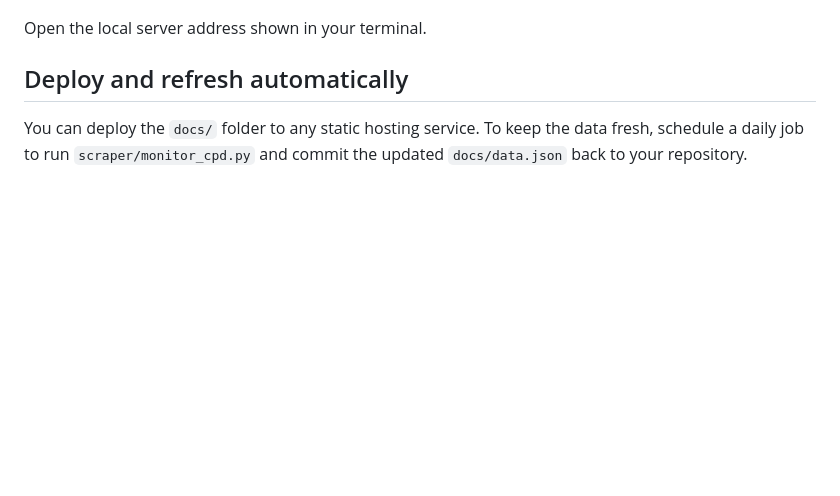
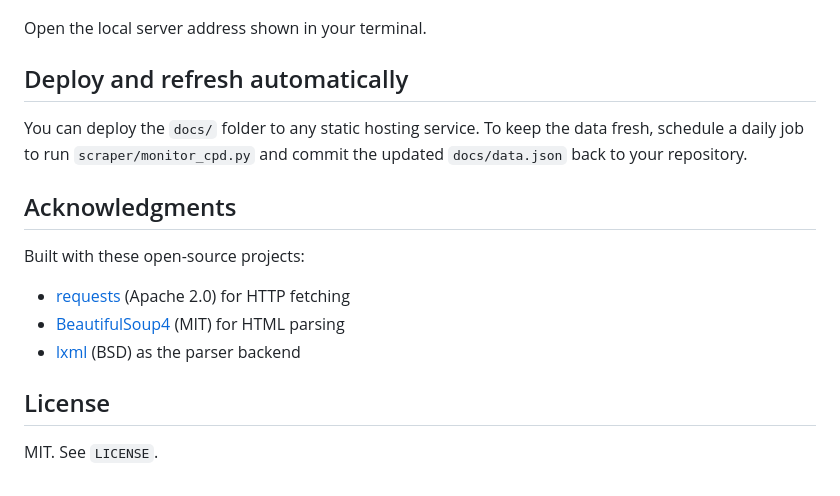
Before and after one commit to felixt-io/professional-cpd-planner, a Markdown page: README.md, the part around the change. GitHub-like rendering; blank space fills up the shorter version.

Commit message:
Add Acknowledgments and License sections

```diff
--- a/README.md
+++ b/README.md
@@ -89,3 +89,15 @@ Open the local server address shown in your terminal.
 ## Deploy and refresh automatically
 
 You can deploy the `docs/` folder to any static hosting service. To keep the data fresh, schedule a daily job to run `scraper/monitor_cpd.py` and commit the updated `docs/data.json` back to your repository.
+
+## Acknowledgments
+
+Built with these open-source projects:
+
+- [requests](https://github.com/psf/requests) (Apache 2.0) for HTTP fetching
+- [BeautifulSoup4](https://www.crummy.com/software/BeautifulSoup/) (MIT) for HTML parsing
+- [lxml](https://lxml.de/) (BSD) as the parser backend
+
+## License
+
+MIT. See `LICENSE`.
```
